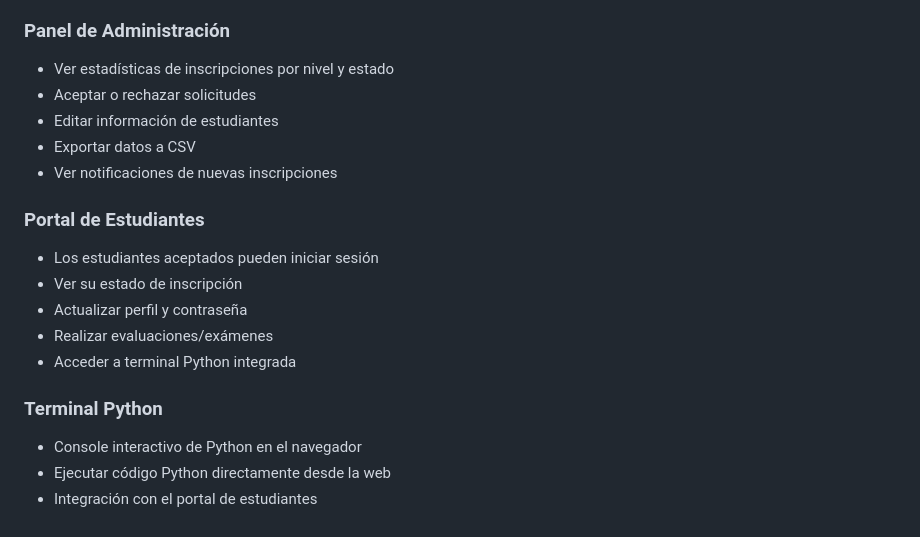
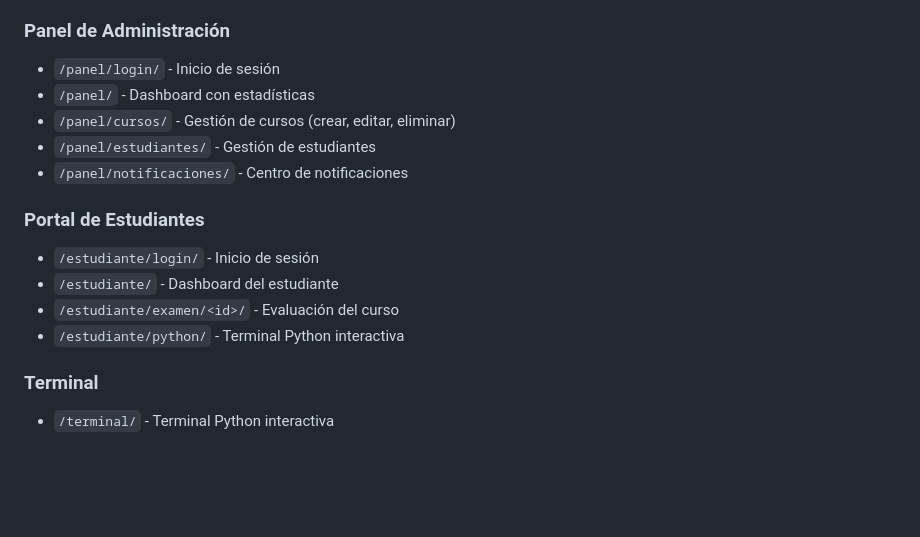
Before and after one commit to Andres-Developer-23/Learn_Hub, a Markdown page: README.md, the part around one of its changes. Drawn GitHub-style; blank space fills up the shorter version.

```diff
--- a/README.md
+++ b/README.md
@@ -145,19 +89,16 @@ python manage.py runserver
 
 ### Panel de Administración
-- Ver estadísticas de inscripciones por nivel y estado
-- Aceptar o rechazar solicitudes
-- Editar información de estudiantes
-- Exportar datos a CSV
-- Ver notificaciones de nuevas inscripciones
+- `/panel/login/` - Inicio de sesión
+- `/panel/` - Dashboard con estadísticas
+- `/panel/cursos/` - Gestión de cursos (crear, editar, eliminar)
+- `/panel/estudiantes/` - Gestión de estudiantes
+- `/panel/notificaciones/` - Centro de notificaciones
 
 ### Portal de Estudiantes
-- Los estudiantes aceptados pueden iniciar sesión
-- Ver su estado de inscripción
-- Actualizar perfil y contraseña
-- Realizar evaluaciones/exámenes
-- Acceder a terminal Python integrada
+- `/estudiante/login/` - Inicio de sesión
+- `/estudiante/` - Dashboard del estudiante
+- `/estudiante/examen/<id>/` - Evaluación del curso
+- `/estudiante/python/` - Terminal Python interactiva
 
-### Terminal Python
-- Console interactivo de Python en el navegador
-- Ejecutar código Python directamente desde la web
-- Integración con el portal de estudiantes
+### Terminal
+- `/terminal/` - Terminal Python interactiva
```
Also changed, not shown: other parts of README.md (+40 -96 lines).
